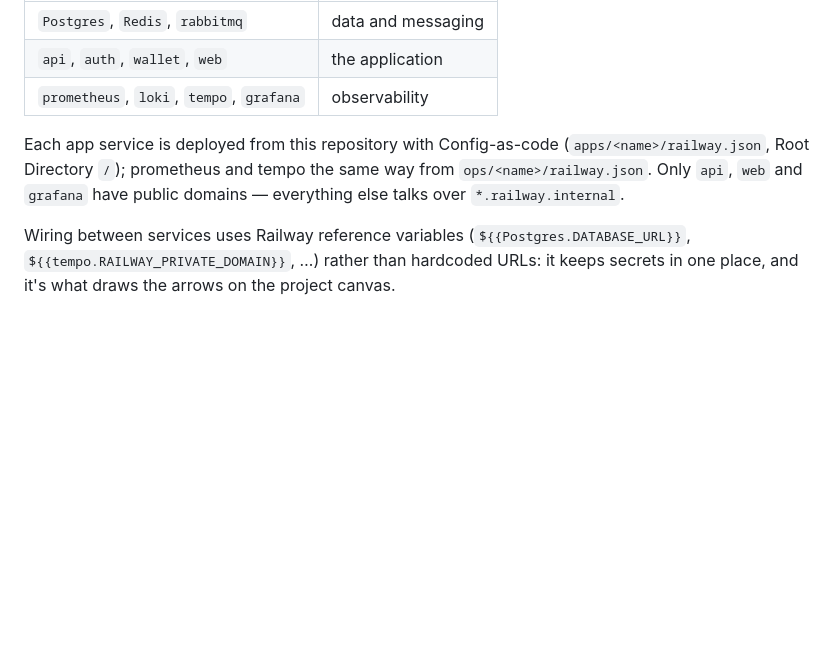
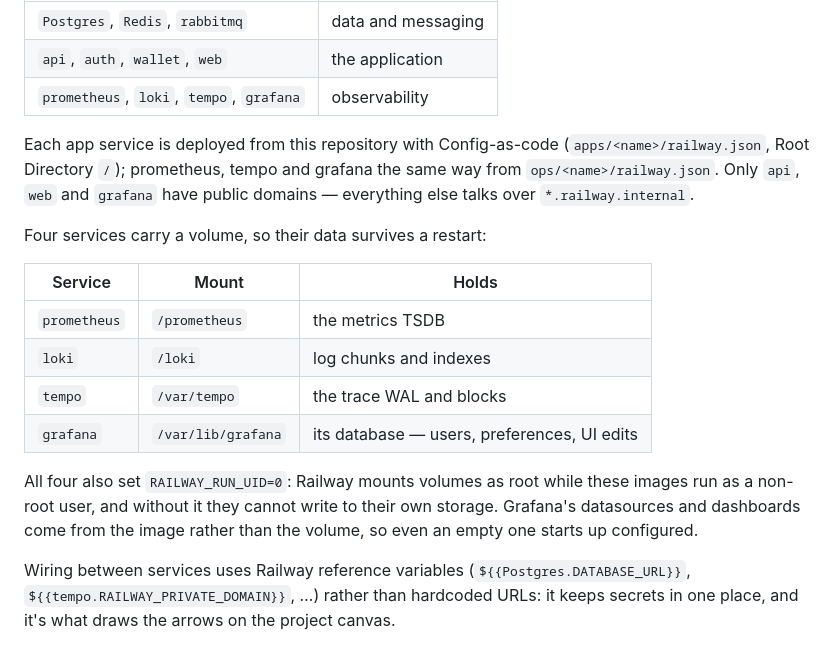
Before and after one commit to vsezol/svinooh, a Markdown page: README.md, the part around the change. Drawn GitHub-style; blank space fills up the shorter version.

Commit message:
Document the observability volumes
Co-Authored-By: Claude Fable 5 <noreply@anthropic.com>

```diff
--- a/README.md
+++ b/README.md
@@ -236,9 +236,23 @@ One project, eleven services:
 | `prometheus`, `loki`, `tempo`, `grafana` | observability |
 
 Each app service is deployed from this repository with Config-as-code
-(`apps/<name>/railway.json`, Root Directory `/`); prometheus and tempo the same
-way from `ops/<name>/railway.json`. Only `api`, `web` and `grafana` have public
-domains — everything else talks over `*.railway.internal`.
+(`apps/<name>/railway.json`, Root Directory `/`); prometheus, tempo and grafana
+the same way from `ops/<name>/railway.json`. Only `api`, `web` and `grafana`
+have public domains — everything else talks over `*.railway.internal`.
+
+Four services carry a volume, so their data survives a restart:
+
+| Service | Mount | Holds |
+|---|---|---|
+| `prometheus` | `/prometheus` | the metrics TSDB |
+| `loki` | `/loki` | log chunks and indexes |
+| `tempo` | `/var/tempo` | the trace WAL and blocks |
+| `grafana` | `/var/lib/grafana` | its database — users, preferences, UI edits |
+
+All four also set `RAILWAY_RUN_UID=0`: Railway mounts volumes as root while
+these images run as a non-root user, and without it they cannot write to their
+own storage. Grafana's datasources and dashboards come from the image rather
+than the volume, so even an empty one starts up configured.
 
 Wiring between services uses Railway reference variables
 (`${{Postgres.DATABASE_URL}}`, `${{tempo.RAILWAY_PRIVATE_DOMAIN}}`, …) rather
```
